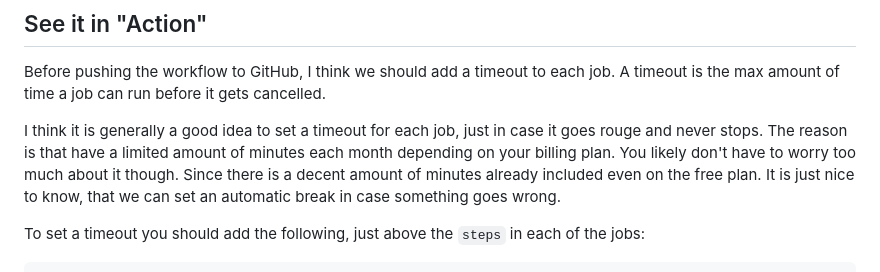
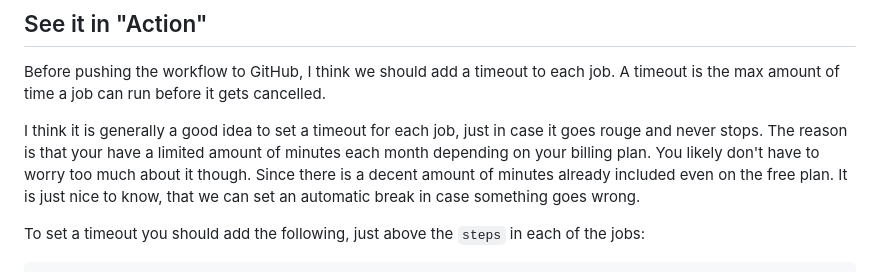
Before and after one commit to rpede/tutorial-fullstack-ci, a Markdown page: README.md, the part around the change. Rendered like a GitHub page.

Commit message:
Missing word

```diff
--- a/README.md
+++ b/README.md
@@ -185,8 +185,8 @@ A timeout is the max amount of time a job can run before it gets cancelled.
 
 I think it is generally a good idea to set a timeout for each job, just in case
 it goes rouge and never stops.
-The reason is that have a limited amount of minutes each month depending on
-your billing plan.
+The reason is that your have a limited amount of minutes each month depending
+on your billing plan.
 You likely don't have to worry too much about it though.
 Since there is a decent amount of minutes already included even on the free
 plan.
```
